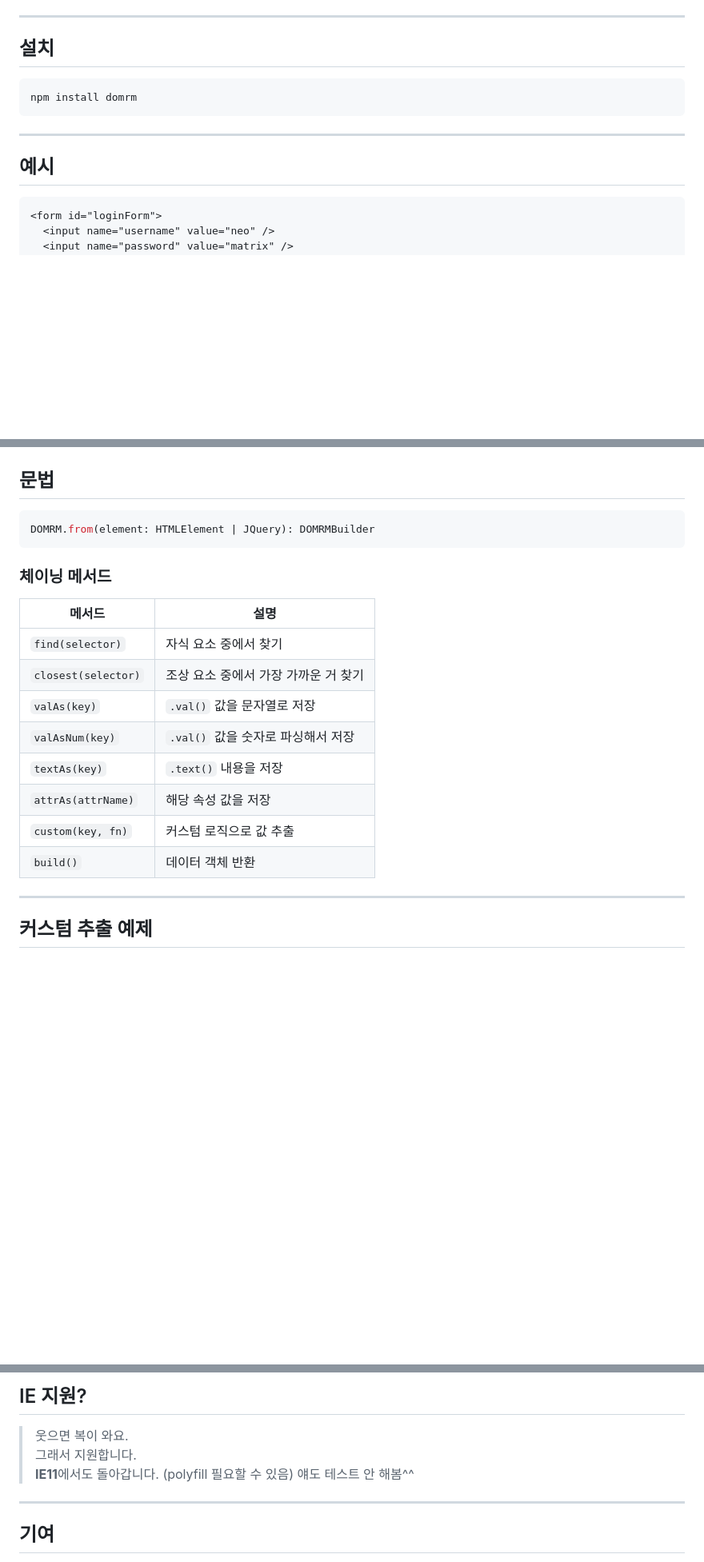
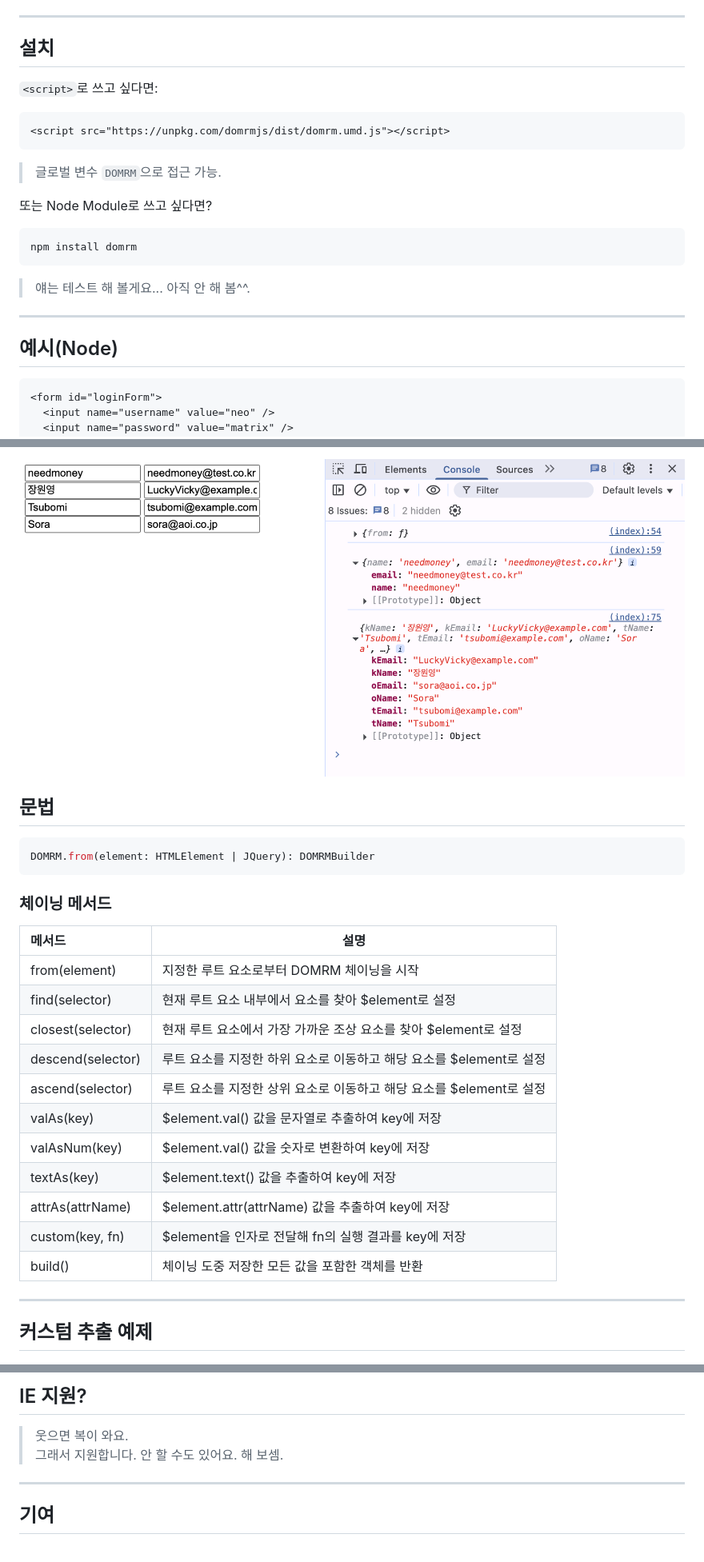
Before and after one commit to needmoney2021/domrmjs, a Markdown page: README.md, 3 parts joined by grey strips. Shown: that part at 80% size. GitHub-like rendering; pictures changed too: example-result.png (added); blank space fills up the shorter version.

````diff
--- a/README.md
+++ b/README.md
@@ -12,13 +12,25 @@
 
 ## 설치
 
+`<script>`로 쓰고 싶다면:
+
+```html
+<script src="https://unpkg.com/domrmjs/dist/domrm.umd.js"></script>
+```
+
+> 글로벌 변수 `DOMRM`으로 접근 가능.
+
+또는 Node Module로 쓰고 싶다면?
+
 ```bash
 npm install domrm
 ```
 
+> 얘는 테스트 해 볼게요... 아직 안 해 봄^^.
+
 ---
 
-## 예시
+## 예시(Node)
 
 ```html
 <form id="loginForm">
@@ -43,3 +139,4 @@ console.log(data) // { id: 'neo', pw: 'matrix' }
+![example-result.png](example-result.png)
 
 ## 문법
 
@@ -50,15 +147,18 @@ DOMRM.from(element: HTMLElement | JQuery): DOMRMBuilder
 ### 체이닝 메서드
 
 | 메서드 | 설명 |
-|--------|------|
-| `find(selector)` | 자식 요소 중에서 찾기 |
-| `closest(selector)` | 조상 요소 중에서 가장 가까운 거 찾기 |
-| `valAs(key)` | `.val()` 값을 문자열로 저장 |
-| `valAsNum(key)` | `.val()` 값을 숫자로 파싱해서 저장 |
-| `textAs(key)` | `.text()` 내용을 저장 |
-| `attrAs(attrName)` | 해당 속성 값을 저장 |
-| `custom(key, fn)` | 커스텀 로직으로 값 추출 |
-| `build()` | 데이터 객체 반환 |
+|:-----|-----|
+| from(element) |	지정한 루트 요소로부터 DOMRM 체이닝을 시작 |
+| find(selector) |	현재 루트 요소 내부에서 요소를 찾아 $element로 설정 |
+| closest(selector) |	현재 루트 요소에서 가장 가까운 조상 요소를 찾아 $element로 설정 |
+| descend(selector) |	루트 요소를 지정한 하위 요소로 이동하고 해당 요소를 $element로 설정 |
+| ascend(selector) |	루트 요소를 지정한 상위 요소로 이동하고 해당 요소를 $element로 설정 |
+| valAs(key) |	$element.val() 값을 문자열로 추출하여 key에 저장 |
+| valAsNum(key) |	$element.val() 값을 숫자로 변환하여 key에 저장 |
+| textAs(key) |	$element.text() 값을 추출하여 key에 저장 |
+| attrAs(attrName) |	$element.attr(attrName) 값을 추출하여 key에 저장 |
+| custom(key, fn) |	$element을 인자로 전달해 fn의 실행 결과를 key에 저장 |
+| build() |	체이닝 도중 저장한 모든 값을 포함한 객체를 반환 |
 
 ---
 
@@ -101,9 +201,7 @@ npm test
 ## IE 지원?
 
 > 웃으면 복이 와요.
-> 그래서 지원합니다.
-> **IE11**에서도 돌아갑니다. (polyfill 필요할 수 있음)
-> 얘도 테스트 안 해봄^^
+> 그래서 지원합니다. 안 할 수도 있어요. 해 보셈.
 
 ---
 
````
Also changed, not shown: other parts of README.md (+85 -1 lines), 7 other files.
